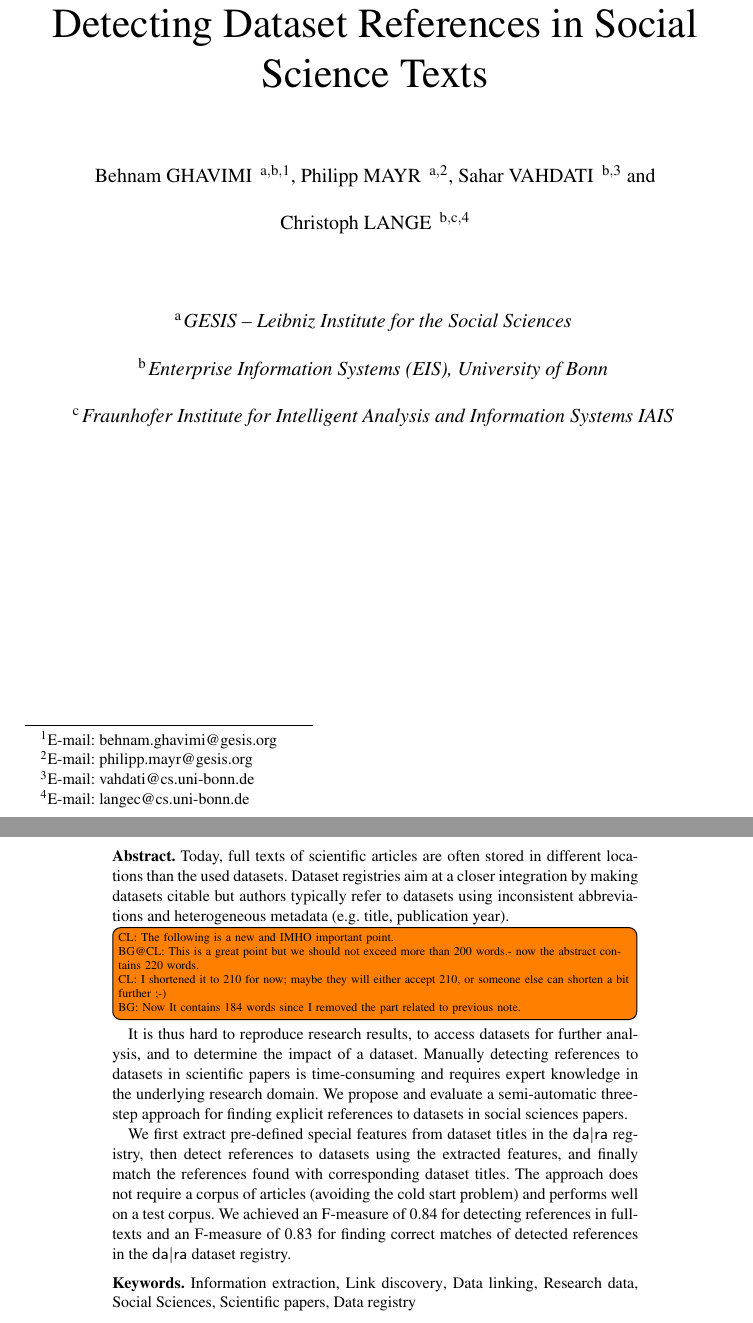
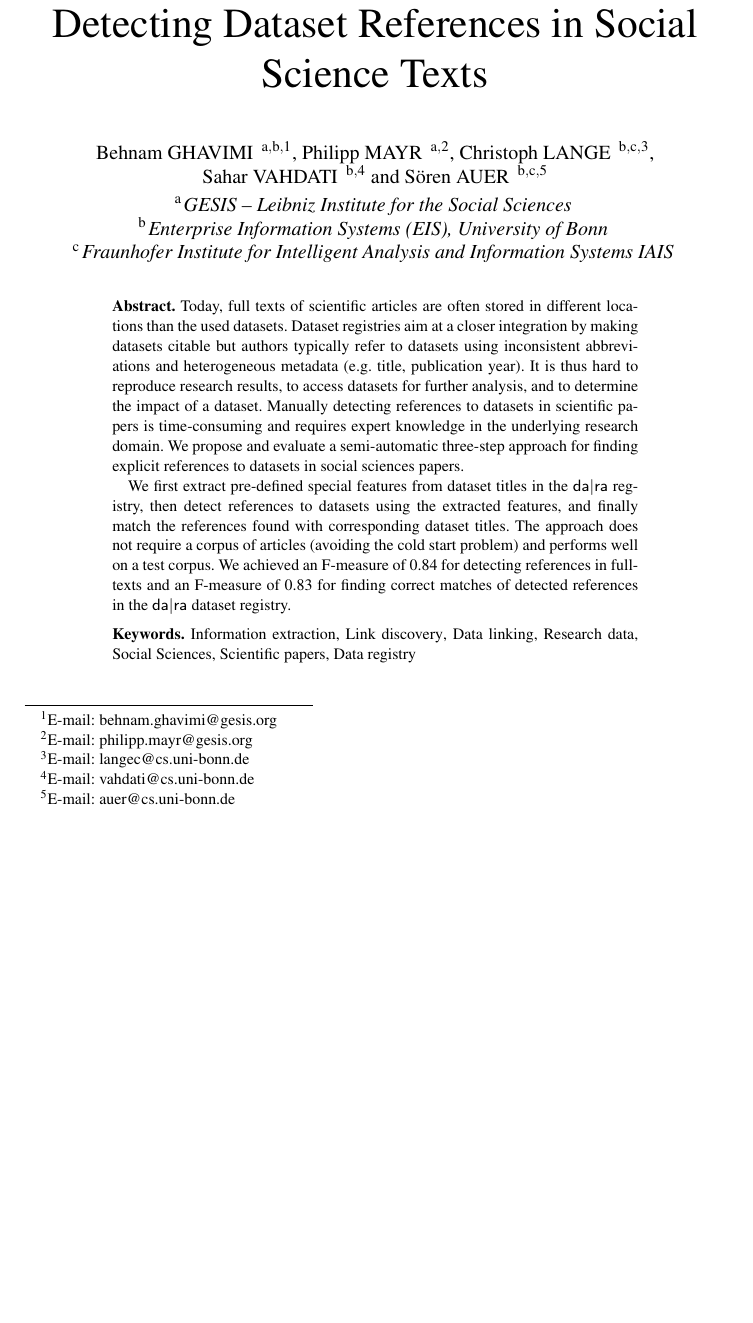
Before and after one commit to OSCOSS/Dataset_Detcter, a LaTeX document (IOS-journal/ios-book-article.tex): two parts of pages 1 and 2 of 20 before the commit and part of page 1 of 19 after it, the two joined at a grey line, cut so that both start at the same text, the shorter picture padded with empty space. Compiled offline with pdfLaTeX.

Commit message:
Athuors + abstract

```diff
--- a/IOS-journal/ios-book-article.tex
+++ b/IOS-journal/ios-book-article.tex
@@ -33,11 +33,13 @@
 \thanks{E-mail: behnam.ghavimi@gesis.org}},
 \author[A]{\fnms{Philipp} \snm{Mayr}
 \thanks{E-mail: philipp.mayr@gesis.org}},
+\author[B,C]{\fnms{Christoph} \snm{Lange}
+\thanks{E-mail: langec@cs.uni-bonn.de}},
 \author[B]{\fnms{Sahar} \snm{Vahdati}
 \thanks{E-mail: vahdati@cs.uni-bonn.de}}
 and
-\author[B,C]{\fnms{Christoph} \snm{Lange}
-\thanks{E-mail: langec@cs.uni-bonn.de}}
+\author[B,C]{\fnms{S\"oren} \snm{Auer}
+\thanks{E-mail: auer@cs.uni-bonn.de}}
 
 \address[A]{GESIS – Leibniz Institute for the Social Sciences}
 \address[B]{Enterprise Information Systems (EIS), University of Bonn}
@@ -49,7 +51,7 @@ Dataset registries aim at a closer integration by making datasets citable
 %newpart_0>
 %However, \todo[inline]{CL@BG: This statement actually creates the obligation for us to say something about the possible integration of our implementation into authoring tools in “future work”.  At least 2–3 sentences.  Think of open, pluggable systems, think of Fidus Writer. \\ BG: I decided to delete this part since it is not a key point in our paper and even The deletion helps us to shrink abstract a bit more. }as they are not integrated with authoring tools, explicit links to datasets are generally missing in papers and
 but authors typically refer to datasets using inconsistent abbreviations and heterogeneous metadata (e.g. title, publication year).
-\todo[inline]{CL: The following is a new and IMHO important point.\\ BG@CL: This is a great point but we should not exceed more than 200 words.- now the abstract contains 220 words.\\ CL: I shortened it to 210 for now; maybe they will either accept 210, or someone else can shorten a bit further ;-)\\ BG: Now It contains 184 words since I removed the part related to previous note.}It is thus hard to reproduce research results, to access datasets for further analysis, and to determine the impact of a dataset.
+It is thus hard to reproduce research results, to access datasets for further analysis, and to determine the impact of a dataset.
 Manually detecting references to datasets in scientific papers is time-consuming and requires expert knowledge in the underlying research domain.
 We propose and evaluate a semi-automatic three-step approach for finding explicit references to datasets in social sciences papers.
 
```
Also changed, not shown: IOS-journal/ios-book-article.bbl (added), IOS-journal/ios-book-article.pdf, IOS-journal/ios-book-article.tex (2 more changed lines), 4 other files.
